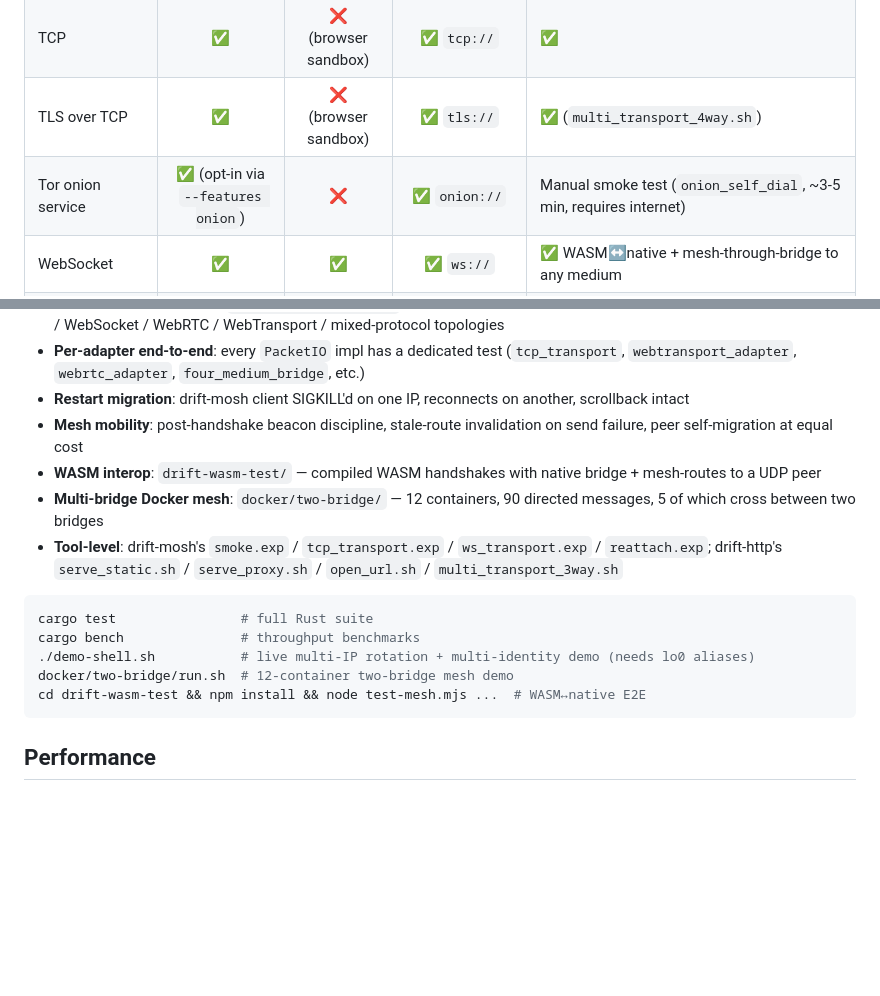
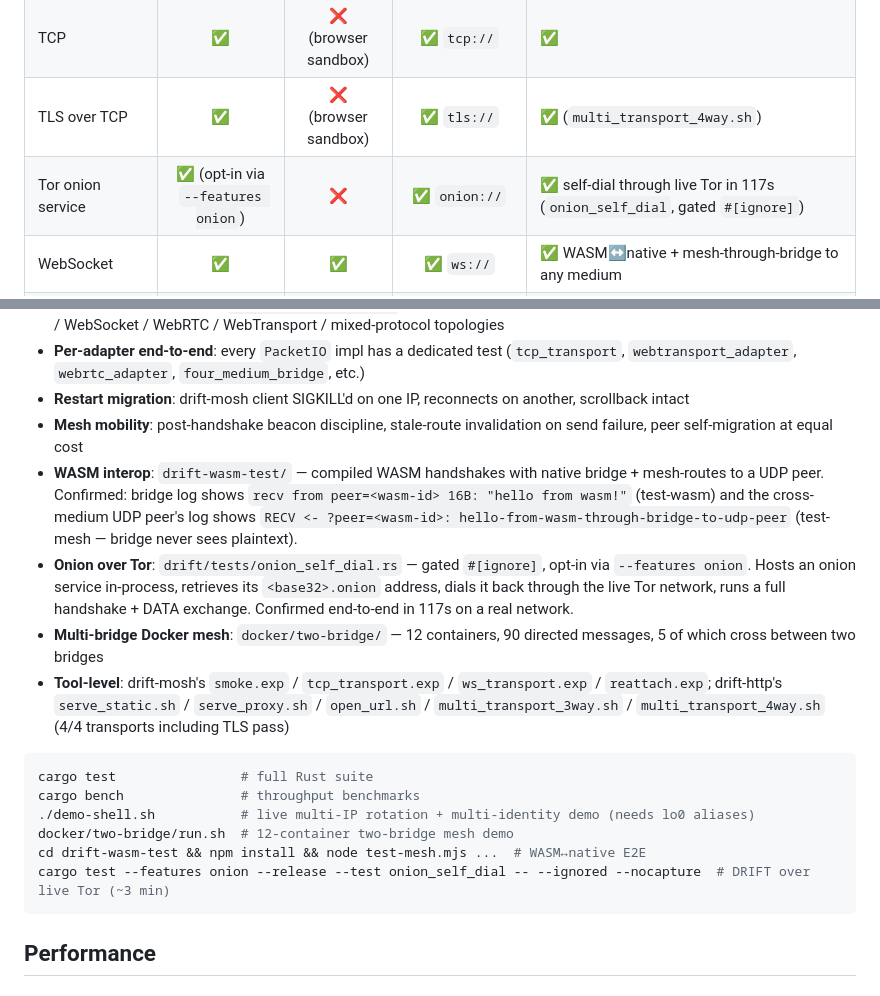
Before and after one commit to FancyWaifu/drift, a Markdown page: README.md, 2 parts joined by grey strips. GitHub-like rendering; blank space fills up the shorter version.

Commit message:
README: confirm onion:// + WASM interop runtime results
The matrix and Testing section previously described tests as
existing; this nails down what actually passed on a real run:

- onion://: self-dial through live Tor in 117s (Bob hosts a
  hidden service, Alice dials it via the same TorClient,
  full DRIFT handshake + DATA round-trips on the circuit).
- drift-wasm-test/test-wasm: WASM client speaks DRIFT to native
  bridge over WebSocket; bridge log shows `recv from peer=<wasm>
  16B: "hello from wasm!"`.
- drift-wasm-test/test-mesh: WASM → bridge → UDP peer cross-
  medium with E2E crypto preserved; UDP peer logs `RECV <-
  ?peer=<wasm>: hello-from-wasm-through-bridge-to-udp-peer`
  (bridge never has plaintext).

Co-Authored-By: Claude Opus 4.7 (1M context) <noreply@anthropic.com>

````diff
--- a/README.md
+++ b/README.md
@@ -320,7 +320,7 @@ drift relay                               # run a mesh relay node
 | UDP | ✅ | ❌ (browser sandbox) | ✅ `udp://` | ✅ |
 | TCP | ✅ | ❌ (browser sandbox) | ✅ `tcp://` | ✅ |
 | TLS over TCP | ✅ | ❌ (browser sandbox) | ✅ `tls://` | ✅ (`multi_transport_4way.sh`) |
-| Tor onion service | ✅ (opt-in via `--features onion`) | ❌ | ✅ `onion://` | Manual smoke test (`onion_self_dial`, ~3-5 min, requires internet) |
+| Tor onion service | ✅ (opt-in via `--features onion`) | ❌ | ✅ `onion://` | ✅ self-dial through live Tor in 117s (`onion_self_dial`, gated `#[ignore]`) |
 | WebSocket | ✅ | ✅ | ✅ `ws://` | ✅ WASM↔native + mesh-through-bridge to any medium |
 | WebRTC data channel | ✅ | ✅ | ❌ (signaling out-of-band) | Native↔native ✅ (`webrtc_adapter` test); browser↔native needs app-supplied SDP signaling |
 | WebTransport | ✅ | ✅ | ❌ (cert handoff out-of-band) | Native↔native ✅ (`webtransport_adapter` test); browser↔native ships and is cert-hash-pinnable |
@@ -340,9 +340,10 @@ Extensive coverage across 60+ integration test files, drift-core unit tests, and
 - **Per-adapter end-to-end**: every `PacketIO` impl has a dedicated test (`tcp_transport`, `webtransport_adapter`, `webrtc_adapter`, `four_medium_bridge`, etc.)
 - **Restart migration**: drift-mosh client SIGKILL'd on one IP, reconnects on another, scrollback intact
 - **Mesh mobility**: post-handshake beacon discipline, stale-route invalidation on send failure, peer self-migration at equal cost
-- **WASM interop**: `drift-wasm-test/` — compiled WASM handshakes with native bridge + mesh-routes to a UDP peer
+- **WASM interop**: `drift-wasm-test/` — compiled WASM handshakes with native bridge + mesh-routes to a UDP peer. Confirmed: bridge log shows `recv from peer=<wasm-id> 16B: "hello from wasm!"` (test-wasm) and the cross-medium UDP peer's log shows `RECV <- ?peer=<wasm-id>: hello-from-wasm-through-bridge-to-udp-peer` (test-mesh — bridge never sees plaintext).
+- **Onion over Tor**: `drift/tests/onion_self_dial.rs` — gated `#[ignore]`, opt-in via `--features onion`. Hosts an onion service in-process, retrieves its `<base32>.onion` address, dials it back through the live Tor network, runs a full handshake + DATA exchange. Confirmed end-to-end in 117s on a real network.
 - **Multi-bridge Docker mesh**: `docker/two-bridge/` — 12 containers, 90 directed messages, 5 of which cross between two bridges
-- **Tool-level**: drift-mosh's `smoke.exp` / `tcp_transport.exp` / `ws_transport.exp` / `reattach.exp`; drift-http's `serve_static.sh` / `serve_proxy.sh` / `open_url.sh` / `multi_transport_3way.sh`
+- **Tool-level**: drift-mosh's `smoke.exp` / `tcp_transport.exp` / `ws_transport.exp` / `reattach.exp`; drift-http's `serve_static.sh` / `serve_proxy.sh` / `open_url.sh` / `multi_transport_3way.sh` / `multi_transport_4way.sh` (4/4 transports including TLS pass)
 
 ```bash
 cargo test                # full Rust suite
@@ -350,6 +351,7 @@ cargo bench               # throughput benchmarks
 ./demo-shell.sh           # live multi-IP rotation + multi-identity demo (needs lo0 aliases)
 docker/two-bridge/run.sh  # 12-container two-bridge mesh demo
 cd drift-wasm-test && npm install && node test-mesh.mjs ...  # WASM↔native E2E
+cargo test --features onion --release --test onion_self_dial -- --ignored --nocapture  # DRIFT over live Tor (~3 min)
 ```
 
 ## Performance
````
